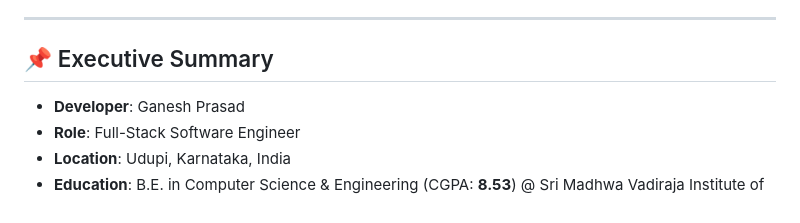
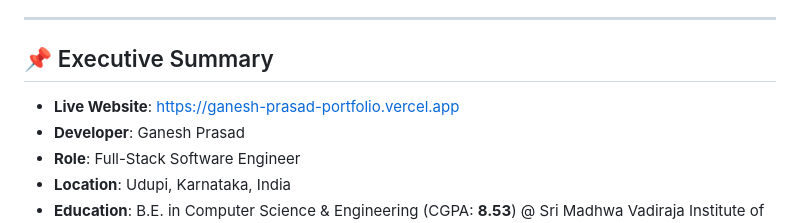
Before and after one commit to Ganesh40292/ganesh-prasad-portfolio, a Markdown page: README.md, the part around the change. GitHub-like rendering.

Commit message:
Add live Vercel deployment URL to README

```diff
--- a/README.md
+++ b/README.md
@@ -11,6 +11,7 @@ Welcome to the official repository of **Ganesh Prasad**'s personal software engi
 
 ## 📌 Executive Summary
 
+- **Live Website**: [https://ganesh-prasad-portfolio.vercel.app](https://ganesh-prasad-portfolio.vercel.app)
 - **Developer**: Ganesh Prasad
 - **Role**: Full-Stack Software Engineer
 - **Location**: Udupi, Karnataka, India
```
